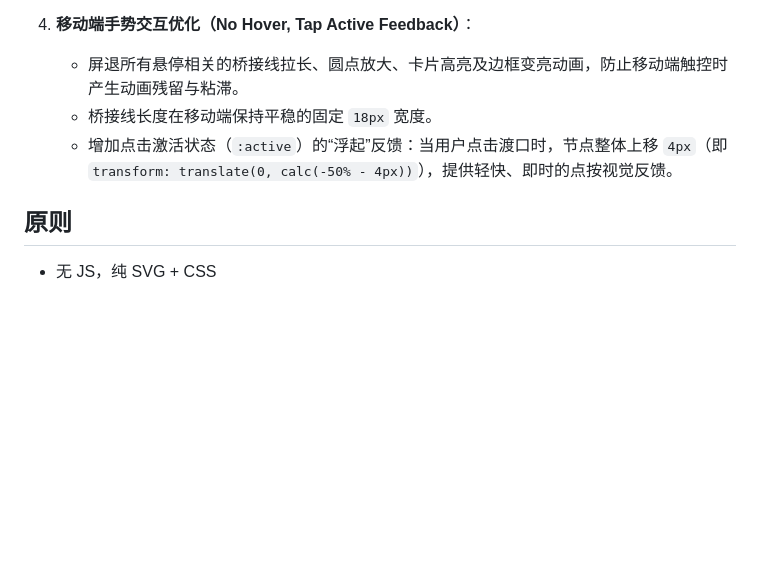
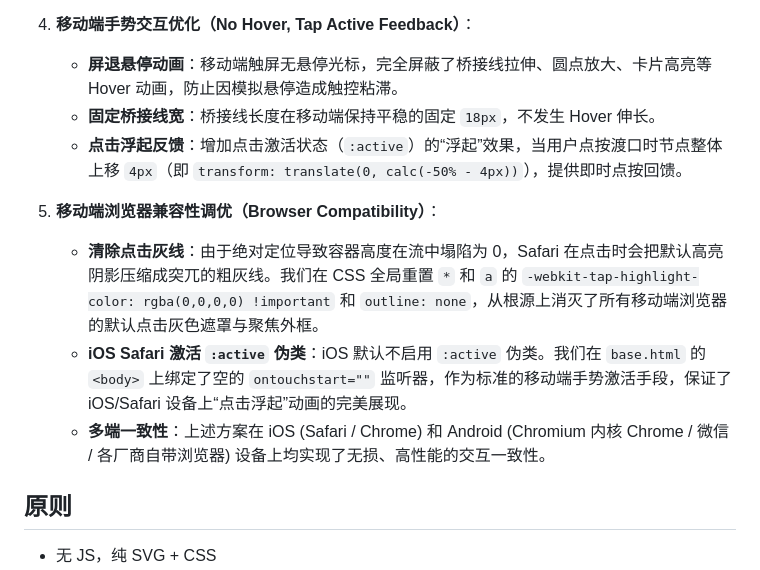
Before and after one commit to dingye0604/gift, a Markdown page: DESIGN.md, the part around the change. Rendered like a GitHub page; blank space fills up the shorter version.

Commit message:
docs: finalize DESIGN.md with iOS Safari touch active and tap highlight resets

```diff
--- a/DESIGN.md
+++ b/DESIGN.md
@@ -102,9 +102,14 @@
    - 卡片在水平方向上随河流曲线浮动移位，与河流的动态律动完全统一。
 
 4. **移动端手势交互优化（No Hover, Tap Active Feedback）**：
-   - 屏退所有悬停相关的桥接线拉长、圆点放大、卡片高亮及边框变亮动画，防止移动端触控时产生动画残留与粘滞。
-   - 桥接线长度在移动端保持平稳的固定 `18px` 宽度。
-   - 增加点击激活状态（`:active`）的“浮起”反馈：当用户点击渡口时，节点整体上移 `4px`（即 `transform: translate(0, calc(-50% - 4px))`），提供轻快、即时的点按视觉反馈。
+   - **屏退悬停动画**：移动端触屏无悬停光标，完全屏蔽了桥接线拉伸、圆点放大、卡片高亮等 Hover 动画，防止因模拟悬停造成触控粘滞。
+   - **固定桥接线宽**：桥接线长度在移动端保持平稳的固定 `18px`，不发生 Hover 伸长。
+   - **点击浮起反馈**：增加点击激活状态（`:active`）的“浮起”效果，当用户点按渡口时节点整体上移 `4px`（即 `transform: translate(0, calc(-50% - 4px))`），提供即时点按回馈。
+
+5. **移动端浏览器兼容性调优（Browser Compatibility）**：
+   - **清除点击灰线**：由于绝对定位导致容器高度在流中塌陷为 0，Safari 在点击时会把默认高亮阴影压缩成突兀的粗灰线。我们在 CSS 全局重置 `*` 和 `a` 的 `-webkit-tap-highlight-color: rgba(0,0,0,0) !important` 和 `outline: none`，从根源上消灭了所有移动端浏览器的默认点击灰色遮罩与聚焦外框。
+   - **iOS Safari 激活 `:active` 伪类**：iOS 默认不启用 `:active` 伪类。我们在 `base.html` 的 `<body>` 上绑定了空的 `ontouchstart=""` 监听器，作为标准的移动端手势激活手段，保证了 iOS/Safari 设备上“点击浮起”动画的完美展现。
+   - **多端一致性**：上述方案在 iOS (Safari / Chrome) 和 Android (Chromium 内核 Chrome / 微信 / 各厂商自带浏览器) 设备上均实现了无损、高性能的交互一致性。
 
 ## 原则
 
```
